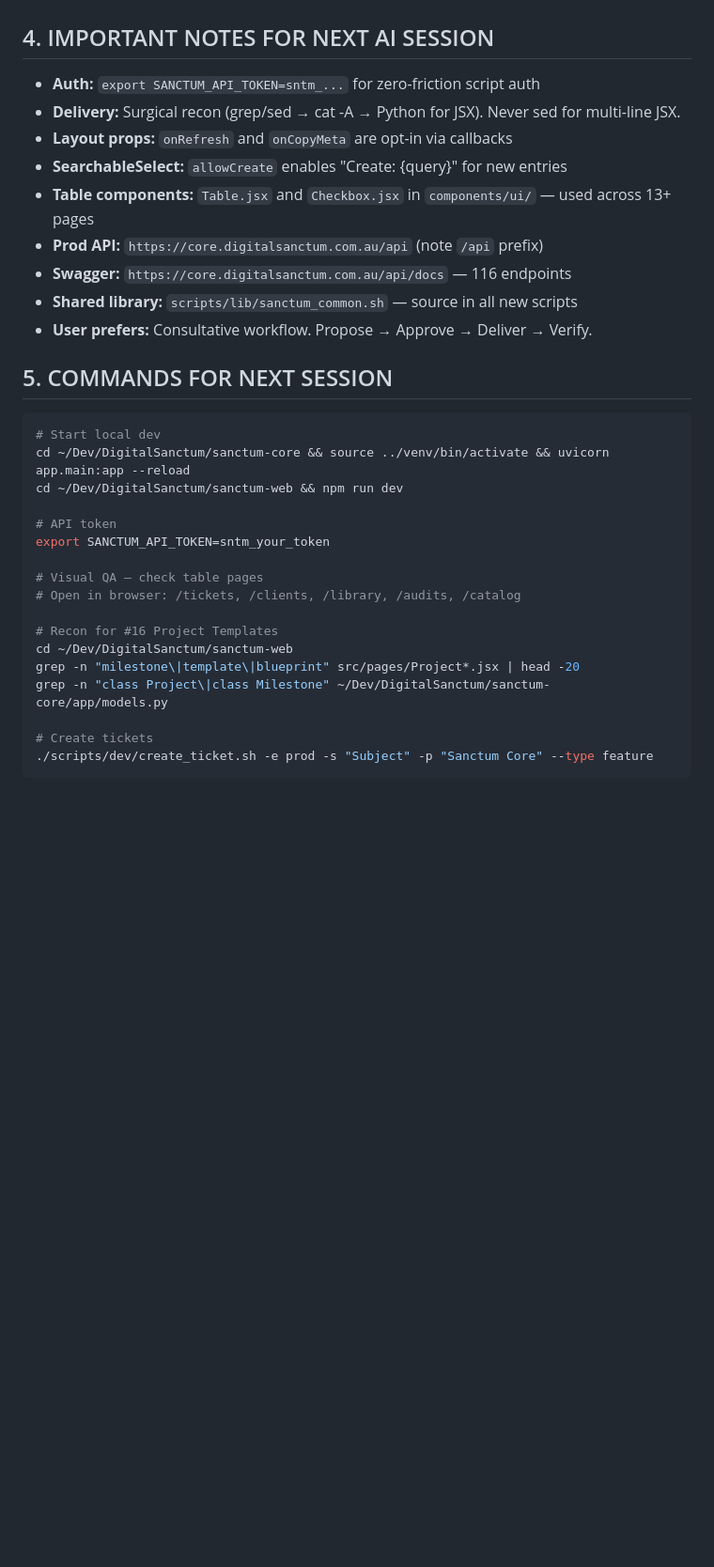
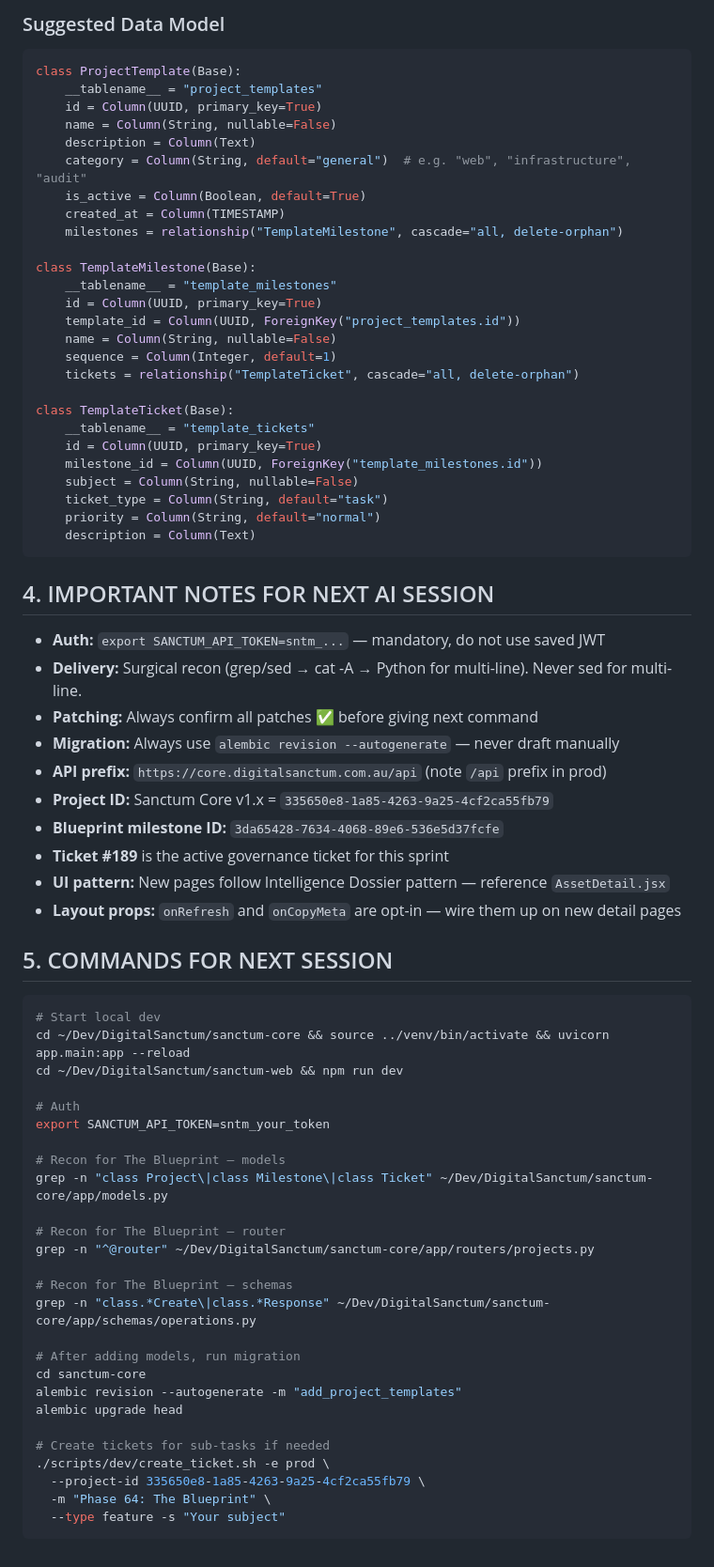
Before and after one commit to preginald/sanctum-monorepo, a Markdown page: session_handover.md, the part around one of its changes. Shown at 94% size. GitHub-like rendering; blank space fills up the shorter version.

````diff
--- a/session_handover.md
+++ b/session_handover.md
@@ -113,15 +88,45 @@ Quick visual QA of the table standardisation, then pivot to #16 Project Template
+### Suggested Data Model
+```python
+class ProjectTemplate(Base):
+    __tablename__ = "project_templates"
+    id = Column(UUID, primary_key=True)
+    name = Column(String, nullable=False)
+    description = Column(Text)
+    category = Column(String, default="general")  # e.g. "web", "infrastructure", "audit"
+    is_active = Column(Boolean, default=True)
+    created_at = Column(TIMESTAMP)
+    milestones = relationship("TemplateMilestone", cascade="all, delete-orphan")
+
+class TemplateMilestone(Base):
+    __tablename__ = "template_milestones"
+    id = Column(UUID, primary_key=True)
+    template_id = Column(UUID, ForeignKey("project_templates.id"))
+    name = Column(String, nullable=False)
+    sequence = Column(Integer, default=1)
+    tickets = relationship("TemplateTicket", cascade="all, delete-orphan")
+
+class TemplateTicket(Base):
+    __tablename__ = "template_tickets"
+    id = Column(UUID, primary_key=True)
+    milestone_id = Column(UUID, ForeignKey("template_milestones.id"))
+    subject = Column(String, nullable=False)
+    ticket_type = Column(String, default="task")
+    priority = Column(String, default="normal")
+    description = Column(Text)
+```
 
 ## 4. IMPORTANT NOTES FOR NEXT AI SESSION
 
-- **Auth:** `export SANCTUM_API_TOKEN=sntm_...` for zero-friction script auth
-- **Delivery:** Surgical recon (grep/sed → cat -A → Python for JSX). Never sed for multi-line JSX.
-- **Layout props:** `onRefresh` and `onCopyMeta` are opt-in via callbacks
-- **SearchableSelect:** `allowCreate` enables "Create: {query}" for new entries
-- **Table components:** `Table.jsx` and `Checkbox.jsx` in `components/ui/` — used across 13+ pages
-- **Prod API:** `https://core.digitalsanctum.com.au/api` (note `/api` prefix)
-- **Swagger:** `https://core.digitalsanctum.com.au/api/docs` — 116 endpoints
-- **Shared library:** `scripts/lib/sanctum_common.sh` — source in all new scripts
-- **User prefers:** Consultative workflow. Propose → Approve → Deliver → Verify.
+- **Auth:** `export SANCTUM_API_TOKEN=sntm_...` — mandatory, do not use saved JWT
+- **Delivery:** Surgical recon (grep/sed → cat -A → Python for multi-line). Never sed for multi-line.
+- **Patching:** Always confirm all patches ✅ before giving next command
+- **Migration:** Always use `alembic revision --autogenerate` — never draft manually
+- **API prefix:** `https://core.digitalsanctum.com.au/api` (note `/api` prefix in prod)
+- **Project ID:** Sanctum Core v1.x = `335650e8-1a85-4263-9a25-4cf2ca55fb79`
+- **Blueprint milestone ID:** `3da65428-7634-4068-89e6-536e5d37fcfe`
+- **Ticket #189** is the active governance ticket for this sprint
+- **UI pattern:** New pages follow Intelligence Dossier pattern — reference `AssetDetail.jsx`
+- **Layout props:** `onRefresh` and `onCopyMeta` are opt-in — wire them up on new detail pages
 
 ## 5. COMMANDS FOR NEXT SESSION
 
@@ -130,17 +135,26 @@ Quick visual QA of the table standardisation, then pivot to #16 Project Template
 cd ~/Dev/DigitalSanctum/sanctum-core && source ../venv/bin/activate && uvicorn app.main:app --reload
 cd ~/Dev/DigitalSanctum/sanctum-web && npm run dev
 
-# API token
+# Auth
 export SANCTUM_API_TOKEN=sntm_your_token
 
-# Visual QA — check table pages
-# Open in browser: /tickets, /clients, /library, /audits, /catalog
+# Recon for The Blueprint — models
+grep -n "class Project\|class Milestone\|class Ticket" ~/Dev/DigitalSanctum/sanctum-core/app/models.py
 
-# Recon for #16 Project Templates
-cd ~/Dev/DigitalSanctum/sanctum-web
-grep -n "milestone\|template\|blueprint" src/pages/Project*.jsx | head -20
-grep -n "class Project\|class Milestone" ~/Dev/DigitalSanctum/sanctum-core/app/models.py
+# Recon for The Blueprint — router
+grep -n "^@router" ~/Dev/DigitalSanctum/sanctum-core/app/routers/projects.py
 
-# Create tickets
-./scripts/dev/create_ticket.sh -e prod -s "Subject" -p "Sanctum Core" --type feature
+# Recon for The Blueprint — schemas
+grep -n "class.*Create\|class.*Response" ~/Dev/DigitalSanctum/sanctum-core/app/schemas/operations.py
+
+# After adding models, run migration
+cd sanctum-core
+alembic revision --autogenerate -m "add_project_templates"
+alembic upgrade head
+
+# Create tickets for sub-tasks if needed
+./scripts/dev/create_ticket.sh -e prod \
+  --project-id 335650e8-1a85-4263-9a25-4cf2ca55fb79 \
+  -m "Phase 64: The Blueprint" \
+  --type feature -s "Your subject"
 ```
````
Also changed, not shown: other parts of session_handover.md (+59 -84 lines).
